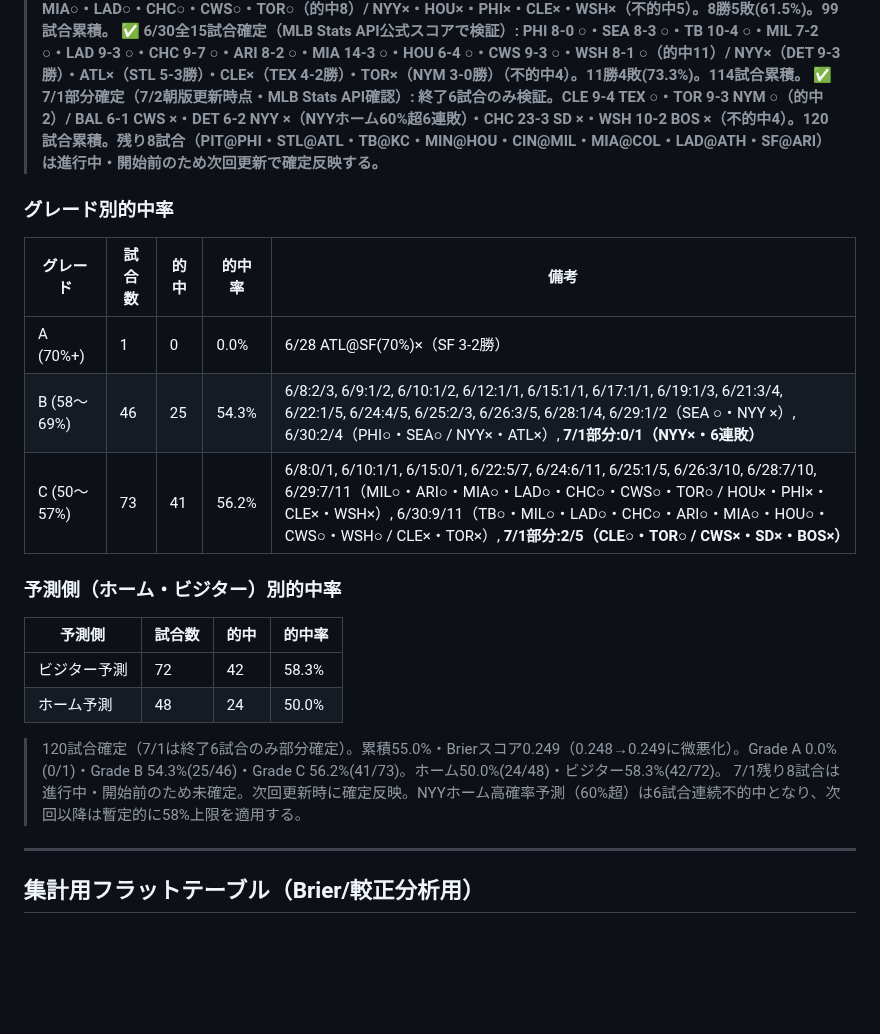
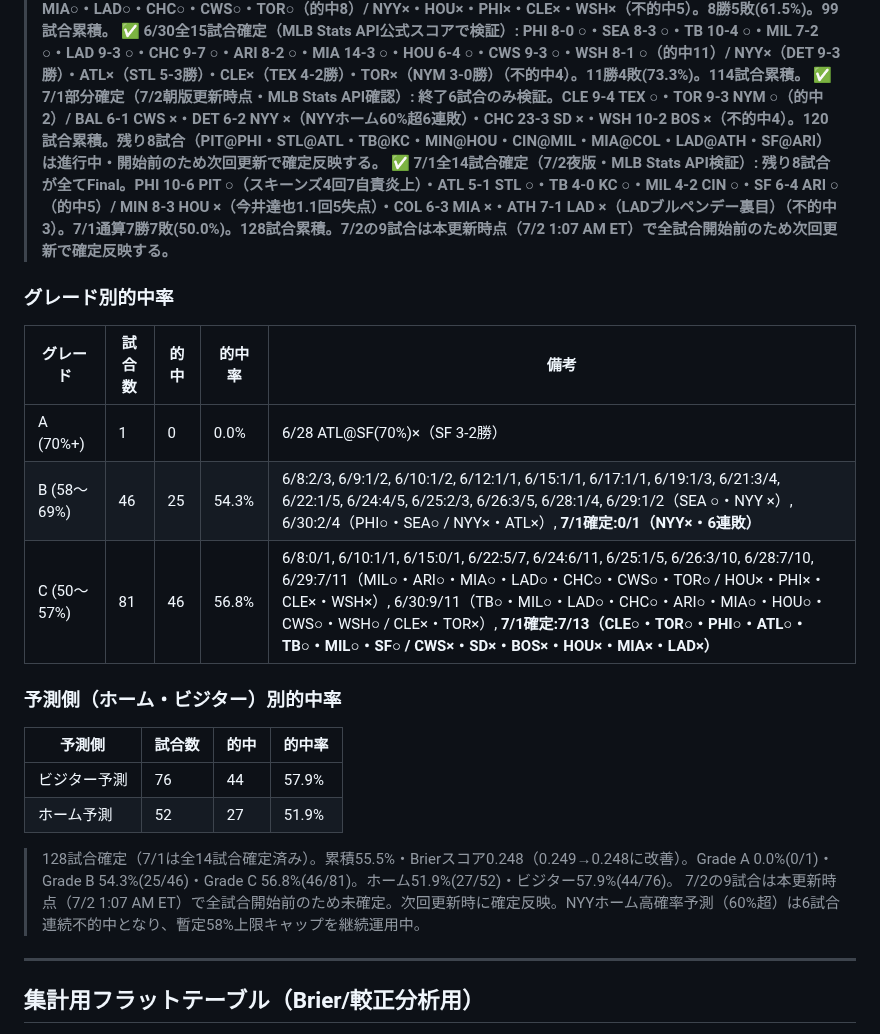
Before and after one commit to nkj-ai-revolution/nkj-ai-revolution-mlb_prediction, a Markdown page: record.md, the part around one of its changes. Rendered like a GitHub page; blank space fills up the shorter version.

```diff
--- a/record.md
+++ b/record.md
@@ -15,24 +15,25 @@
 > ✅ **6/29全13試合確定: SEA○・MIL○・ARI○・MIA○・LAD○・CHC○・CWS○・TOR○（的中8）/ NYY×・HOU×・PHI×・CLE×・WSH×（不的中5）。8勝5敗(61.5%)。99試合累積。**
 > ✅ **6/30全15試合確定（MLB Stats API公式スコアで検証）: PHI 8-0 ○・SEA 8-3 ○・TB 10-4 ○・MIL 7-2 ○・LAD 9-3 ○・CHC 9-7 ○・ARI 8-2 ○・MIA 14-3 ○・HOU 6-4 ○・CWS 9-3 ○・WSH 8-1 ○（的中11）/ NYY×（DET 9-3勝）・ATL×（STL 5-3勝）・CLE×（TEX 4-2勝）・TOR×（NYM 3-0勝）（不的中4）。11勝4敗(73.3%)。114試合累積。**
 > ✅ **7/1部分確定（7/2朝版更新時点・MLB Stats API確認）: 終了6試合のみ検証。CLE 9-4 TEX ○・TOR 9-3 NYM ○（的中2）/ BAL 6-1 CWS ×・DET 6-2 NYY ×（NYYホーム60%超6連敗）・CHC 23-3 SD ×・WSH 10-2 BOS ×（不的中4）。120試合累積。残り8試合（PIT@PHI・STL@ATL・TB@KC・MIN@HOU・CIN@MIL・MIA@COL・LAD@ATH・SF@ARI）は進行中・開始前のため次回更新で確定反映する。**
+> ✅ **7/1全14試合確定（7/2夜版・MLB Stats API検証）: 残り8試合が全てFinal。PHI 10-6 PIT ○（スキーンズ4回7自責炎上）・ATL 5-1 STL ○・TB 4-0 KC ○・MIL 4-2 CIN ○・SF 6-4 ARI ○（的中5）/ MIN 8-3 HOU ×（今井達也1.1回5失点）・COL 6-3 MIA ×・ATH 7-1 LAD ×（LADブルペンデー裏目）（不的中3）。7/1通算7勝7敗(50.0%)。128試合累積。7/2の9試合は本更新時点（7/2 1:07 AM ET）で全試合開始前のため次回更新で確定反映する。**
 
 ### グレード別的中率
 
 | グレード | 試合数 | 的中 | 的中率 | 備考 |
 |---|---|---|---|---|
 | A (70%+) | 1 | 0 | 0.0% | 6/28 ATL@SF(70%)×（SF 3-2勝） |
-| B (58〜69%) | 46 | 25 | 54.3% | 6/8:2/3, 6/9:1/2, 6/10:1/2, 6/12:1/1, 6/15:1/1, 6/17:1/1, 6/19:1/3, 6/21:3/4, 6/22:1/5, 6/24:4/5, 6/25:2/3, 6/26:3/5, 6/28:1/4, 6/29:1/2（SEA ○・NYY ×）, 6/30:2/4（PHI○・SEA○ / NYY×・ATL×）, **7/1部分:0/1（NYY×・6連敗）** |
-| C (50〜57%) | 73 | 41 | 56.2% | 6/8:0/1, 6/10:1/1, 6/15:0/1, 6/22:5/7, 6/24:6/11, 6/25:1/5, 6/26:3/10, 6/28:7/10, 6/29:7/11（MIL○・ARI○・MIA○・LAD○・CHC○・CWS○・TOR○ / HOU×・PHI×・CLE×・WSH×）, 6/30:9/11（TB○・MIL○・LAD○・CHC○・ARI○・MIA○・HOU○・CWS○・WSH○ / CLE×・TOR×）, **7/1部分:2/5（CLE○・TOR○ / CWS×・SD×・BOS×）** |
+| B (58〜69%) | 46 | 25 | 54.3% | 6/8:2/3, 6/9:1/2, 6/10:1/2, 6/12:1/1, 6/15:1/1, 6/17:1/1, 6/19:1/3, 6/21:3/4, 6/22:1/5, 6/24:4/5, 6/25:2/3, 6/26:3/5, 6/28:1/4, 6/29:1/2（SEA ○・NYY ×）, 6/30:2/4（PHI○・SEA○ / NYY×・ATL×）, **7/1確定:0/1（NYY×・6連敗）** |
+| C (50〜57%) | 81 | 46 | 56.8% | 6/8:0/1, 6/10:1/1, 6/15:0/1, 6/22:5/7, 6/24:6/11, 6/25:1/5, 6/26:3/10, 6/28:7/10, 6/29:7/11（MIL○・ARI○・MIA○・LAD○・CHC○・CWS○・TOR○ / HOU×・PHI×・CLE×・WSH×）, 6/30:9/11（TB○・MIL○・LAD○・CHC○・ARI○・MIA○・HOU○・CWS○・WSH○ / CLE×・TOR×）, **7/1確定:7/13（CLE○・TOR○・PHI○・ATL○・TB○・MIL○・SF○ / CWS×・SD×・BOS×・HOU×・MIA×・LAD×）** |
 
 ### 予測側（ホーム・ビジター）別的中率
 
 | 予測側 | 試合数 | 的中 | 的中率 |
 |---|---|------|---|
-| ビジター予測 | 72 | 42 | 58.3% |
-| ホーム予測 | 48 | 24 | 50.0% |
+| ビジター予測 | 76 | 44 | 57.9% |
+| ホーム予測 | 52 | 27 | 51.9% |
 
-> 120試合確定（7/1は終了6試合のみ部分確定）。累積55.0%・Brierスコア0.249（0.248→0.249に微悪化）。Grade A 0.0%(0/1)・Grade B 54.3%(25/46)・Grade C 56.2%(41/73)。ホーム50.0%(24/48)・ビジター58.3%(42/72)。
-> 7/1残り8試合は進行中・開始前のため未確定。次回更新時に確定反映。NYYホーム高確率予測（60%超）は6試合連続不的中となり、次回以降は暫定的に58%上限を適用する。
+> 128試合確定（7/1は全14試合確定済み）。累積55.5%・Brierスコア0.248（0.249→0.248に改善）。Grade A 0.0%(0/1)・Grade B 54.3%(25/46)・Grade C 56.8%(46/81)。ホーム51.9%(27/52)・ビジター57.9%(44/76)。
+> 7/2の9試合は本更新時点（7/2 1:07 AM ET）で全試合開始前のため未確定。次回更新時に確定反映。NYYホーム高確率予測（60%超）は6試合連続不的中となり、暫定58%上限キャップを継続運用中。
 
 ---
 
```
Also changed, not shown: other parts of record.md (+41 -22 lines).
